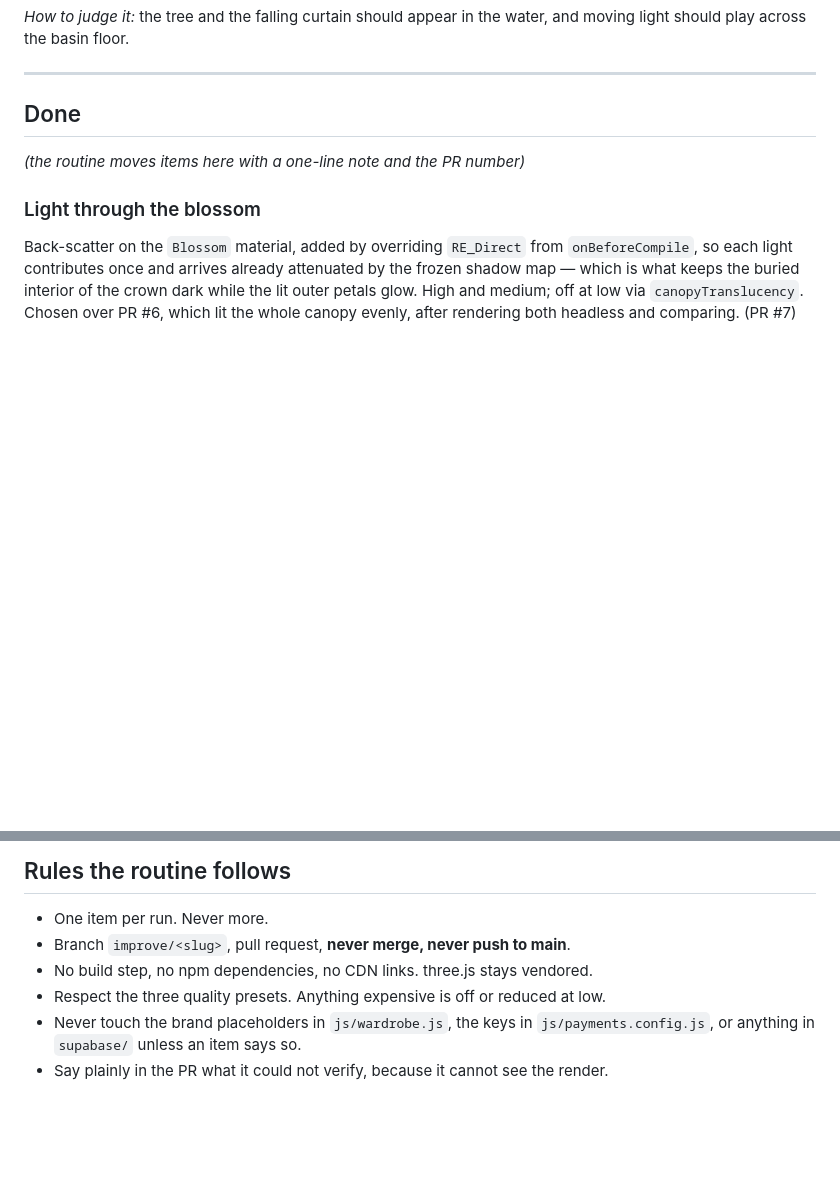
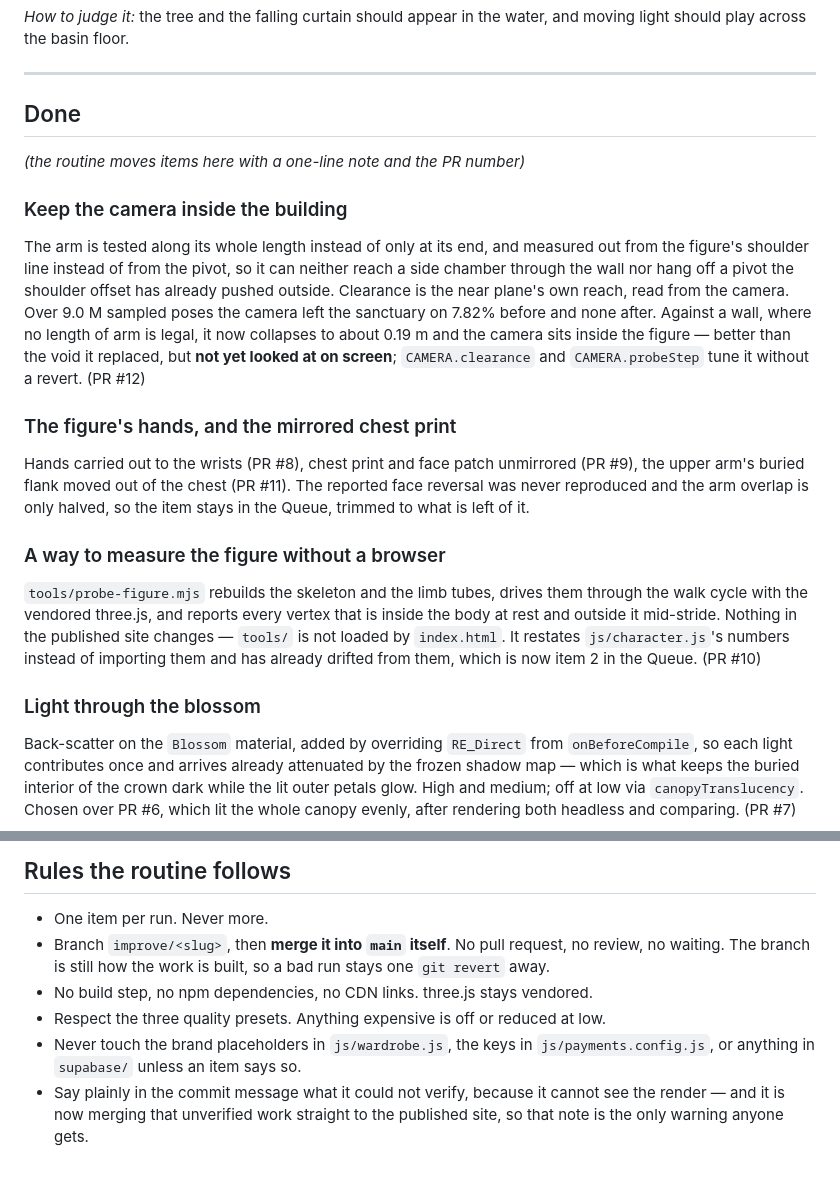
Before and after one commit to YuviStark7/Yuvi-s-Art-Sanctuary, a Markdown page: IMPROVEMENTS.md, 2 parts joined by grey strips. GitHub-like rendering; blank space fills up the shorter version.

```diff
--- a/IMPROVEMENTS.md
+++ b/IMPROVEMENTS.md
@@ -134,6 +110,31 @@ and moving light should play across the basin floor.
 
 *(the routine moves items here with a one-line note and the PR number)*
 
+### Keep the camera inside the building
+The arm is tested along its whole length instead of only at its end, and
+measured out from the figure's shoulder line instead of from the pivot, so it
+can neither reach a side chamber through the wall nor hang off a pivot the
+shoulder offset has already pushed outside. Clearance is the near plane's own
+reach, read from the camera. Over 9.0 M sampled poses the camera left the
+sanctuary on 7.82% before and none after. Against a wall, where no length of
+arm is legal, it now collapses to about 0.19 m and the camera sits inside the
+figure — better than the void it replaced, but **not yet looked at on screen**;
+`CAMERA.clearance` and `CAMERA.probeStep` tune it without a revert. (PR #12)
+
+### The figure's hands, and the mirrored chest print
+Hands carried out to the wrists (PR #8), chest print and face patch unmirrored
+(PR #9), the upper arm's buried flank moved out of the chest (PR #11). The
+reported face reversal was never reproduced and the arm overlap is only halved,
+so the item stays in the Queue, trimmed to what is left of it.
+
+### A way to measure the figure without a browser
+`tools/probe-figure.mjs` rebuilds the skeleton and the limb tubes, drives them
+through the walk cycle with the vendored three.js, and reports every vertex
+that is inside the body at rest and outside it mid-stride. Nothing in the
+published site changes — `tools/` is not loaded by `index.html`. It restates
+`js/character.js`'s numbers instead of importing them and has already drifted
+from them, which is now item 2 in the Queue. (PR #10)
+
 ### Light through the blossom
 Back-scatter on the `Blossom` material, added by overriding `RE_Direct` from
 `onBeforeCompile`, so each light contributes once and arrives already
@@ -159,10 +160,13 @@ room with room to spare even from inside a chamber. (PR #1)
 ## Rules the routine follows
 
 - One item per run. Never more.
-- Branch `improve/<slug>`, pull request, **never merge, never push to main**.
+- Branch `improve/<slug>`, then **merge it into `main` itself**. No pull
+  request, no review, no waiting. The branch is still how the work is built, so
+  a bad run stays one `git revert` away.
 - No build step, no npm dependencies, no CDN links. three.js stays vendored.
 - Respect the three quality presets. Anything expensive is off or reduced at low.
 - Never touch the brand placeholders in `js/wardrobe.js`, the keys in
   `js/payments.config.js`, or anything in `supabase/` unless an item says so.
-- Say plainly in the PR what it could not verify, because it cannot see the
-  render.
+- Say plainly in the commit message what it could not verify, because it cannot
+  see the render — and it is now merging that unverified work straight to the
+  published site, so that note is the only warning anyone gets.
```
Also changed, not shown: other parts of IMPROVEMENTS.md (+40 -64 lines), README.md (+11 -5 lines).
